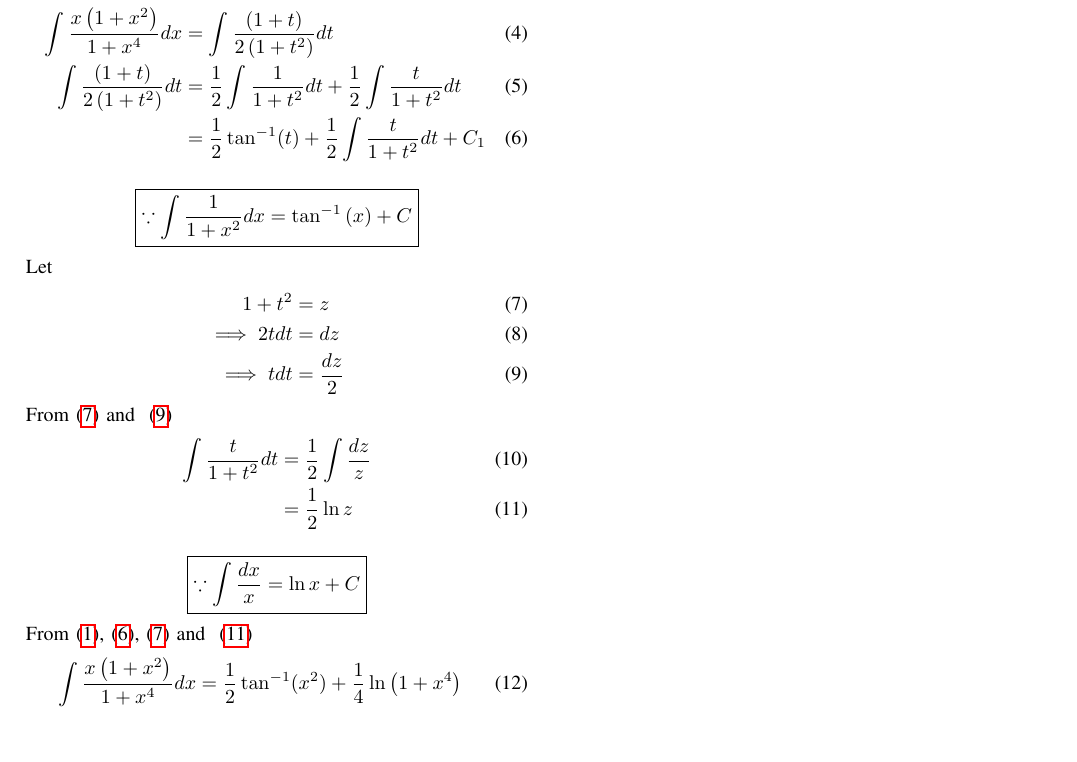
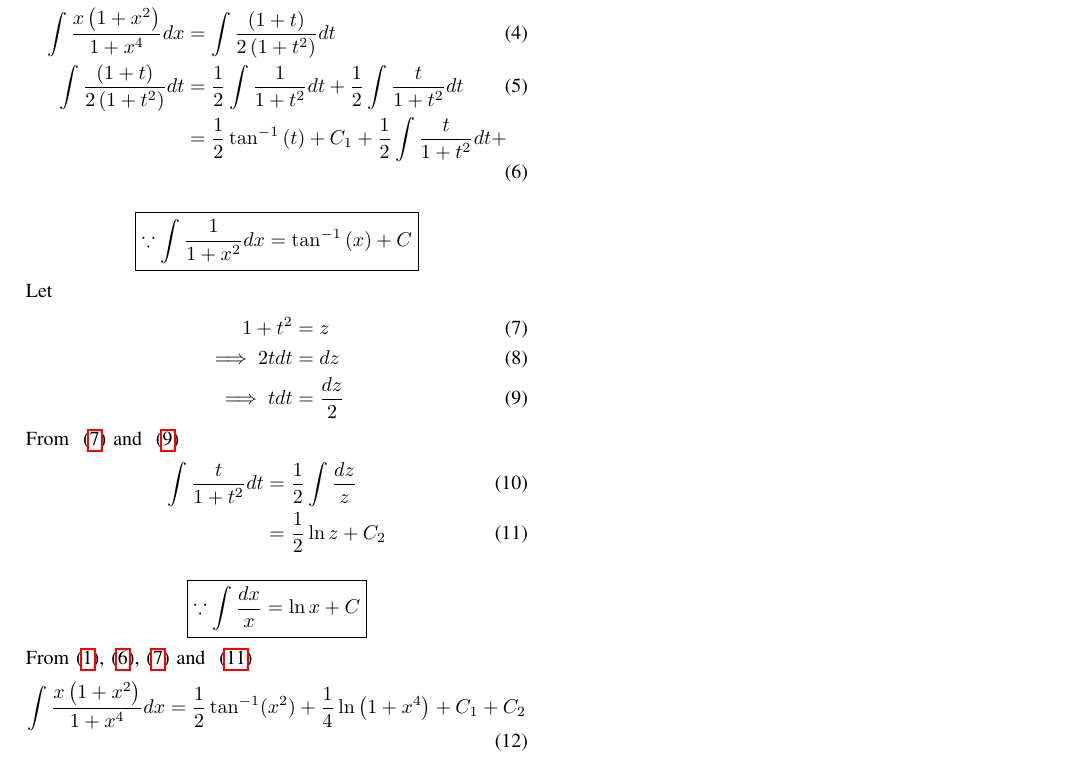
Before and after one commit to saanviamrutha/Assignment2, a LaTeX problem sheet (Assignment2.tex): part of the page, cut so that both start at the same text. Compiled offline with pdfLaTeX.

Commit message:
Add files via upload

```diff
--- a/Assignment2.tex
+++ b/Assignment2.tex
@@ -185,10 +185,10 @@ From~\eqref{eq:eq1} and~\eqref{eq:eq2},
 \int \frac{x\brak{1+x^2}}{1+x^4} dx&=\int \frac{(1+t)}{2\brak{1+t^2}}dt\\
 \int \frac{\brak{1+t}}{2\brak{1+t^2}}dt&=\frac{1}{2} \int \frac{1}{1+t^2}dt+\frac{1}{2}\int \frac{t}{1+t^2}dt\\
 \label{eq:eq3}
-&=\frac{1}{2}\taninv(t)+\frac{1}{2}\int \frac{t}{1+t^2}dt+C_1
+&=\frac{1}{2}\taninv{\brak{t}}+C_1+\frac{1}{2}\int \frac{t}{1+t^2}dt+
 \end{align}
 \begin{align}
-\nonumber \boxed{\because \int \frac{1}{1+x^2}dx =\taninv \brak{x}+C}
+\nonumber \boxed{\because \int \frac{1}{1+x^2}dx =\taninv{\brak{x}}+C}
 \end{align}
 Let
 \begin{align}
@@ -199,17 +199,17 @@ Let
 \label{eq:eq5}
 tdt&=\frac{dz}{2}
 \end{align}
-From~\eqref{eq:eq4} and ~\eqref{eq:eq5}
+From ~\eqref{eq:eq4} and ~\eqref{eq:eq5}
 \begin{align}
 \int \frac{t}{1+t^2}dt&=\frac{1}{2}\int \frac{dz}{z}\\
 \label{eq:eq6}
-&=\frac{1}{2}\ln{z}
+&=\frac{1}{2}\ln{z}+C_2
 \end{align}
 \begin{align}
 \nonumber \boxed{\because \int \frac{dx}{x} =\ln{x}+C}
 \end{align}
 From~\eqref{eq:eq1},~\eqref{eq:eq3},~\eqref{eq:eq4} and ~\eqref{eq:eq6}
 \begin{align}
-\int \frac{x\brak{1+x^2}}{1+x^4}dx=\frac{1}{2}\taninv(x^2)+\frac{1}{4}\ln\brak{1+x^4}
+\int \frac{x\brak{1+x^2}}{1+x^4}dx=\frac{1}{2}\taninv(x^2)+\frac{1}{4}\ln\brak{1+x^4}+C_1+C_2
 \end{align}
 \end{document}
```
Also changed, not shown: Assignment2.pdf, Assignment2.tex (2 more changed lines).
